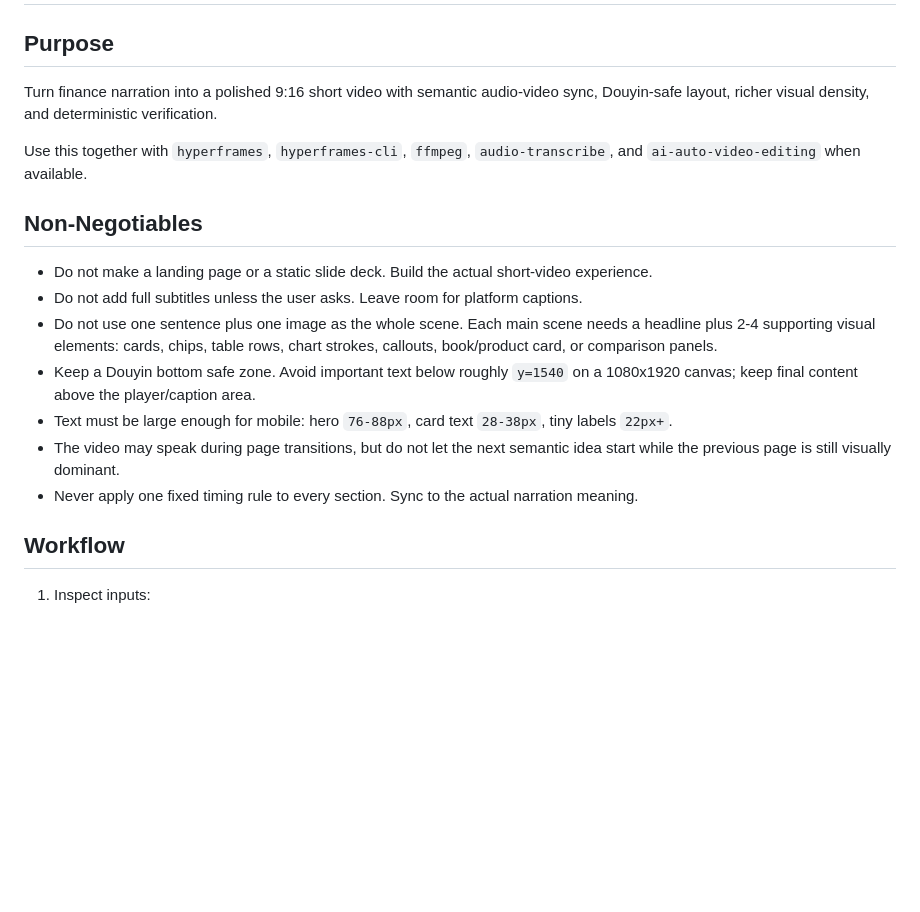
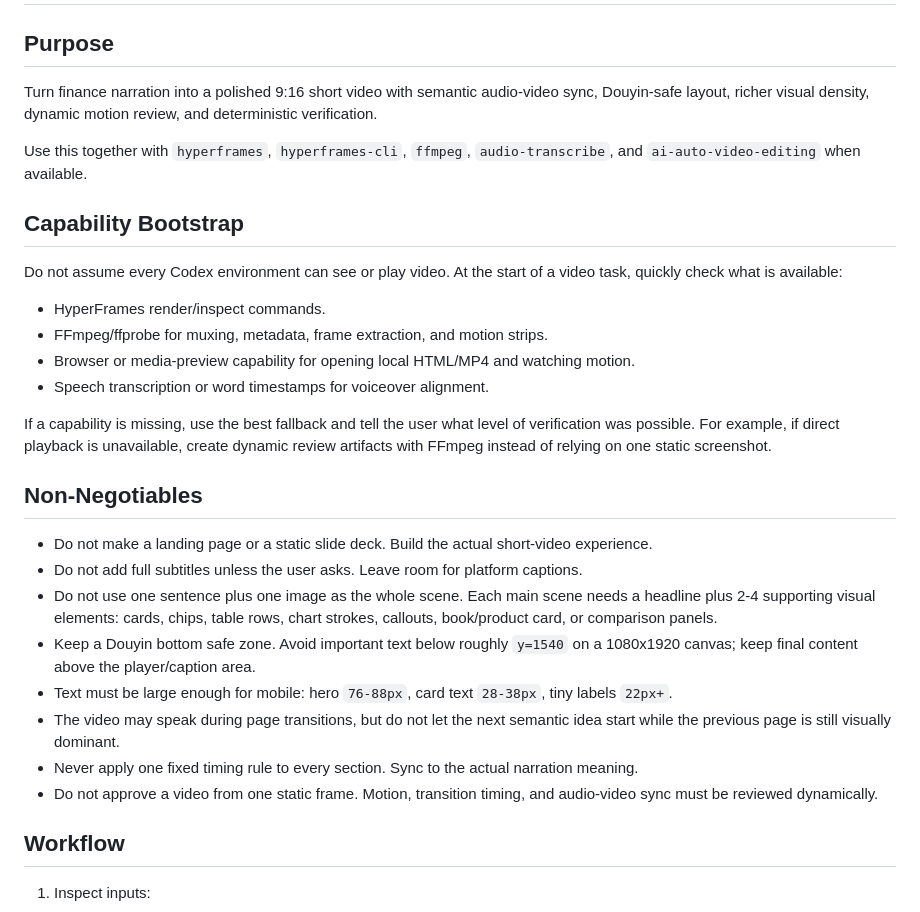
Before and after one commit to huojiaheng123-cpu/douyin-finance-video-polisher-skill, a Markdown page: SKILL.md, the part around one of its changes. Drawn GitHub-style; blank space fills up the shorter version.

```diff
--- a/SKILL.md
+++ b/SKILL.md
@@ -7,9 +7,20 @@ description: Use when creating or polishing vertical Chinese finance/stock short
 
 ## Purpose
 
-Turn finance narration into a polished 9:16 short video with semantic audio-video sync, Douyin-safe layout, richer visual density, and deterministic verification.
+Turn finance narration into a polished 9:16 short video with semantic audio-video sync, Douyin-safe layout, richer visual density, dynamic motion review, and deterministic verification.
 
 Use this together with `hyperframes`, `hyperframes-cli`, `ffmpeg`, `audio-transcribe`, and `ai-auto-video-editing` when available.
+
+## Capability Bootstrap
+
+Do not assume every Codex environment can see or play video. At the start of a video task, quickly check what is available:
+
+- HyperFrames render/inspect commands.
+- FFmpeg/ffprobe for muxing, metadata, frame extraction, and motion strips.
+- Browser or media-preview capability for opening local HTML/MP4 and watching motion.
+- Speech transcription or word timestamps for voiceover alignment.
+
+If a capability is missing, use the best fallback and tell the user what level of verification was possible. For example, if direct playback is unavailable, create dynamic review artifacts with FFmpeg instead of relying on one static screenshot.
 
 ## Non-Negotiables
 
@@ -20,6 +31,7 @@ Use this together with `hyperframes`, `hyperframes-cli`, `ffmpeg`, `audio-transc
 - Text must be large enough for mobile: hero `76-88px`, card text `28-38px`, tiny labels `22px+`.
 - The video may speak during page transitions, but do not let the next semantic idea start while the previous page is still visually dominant.
 - Never apply one fixed timing rule to every section. Sync to the actual narration meaning.
+- Do not approve a video from one static frame. Motion, transition timing, and audio-video sync must be reviewed dynamically.
 
 ## Workflow
 
```
Also changed, not shown: other parts of SKILL.md (+32 -2 lines).
